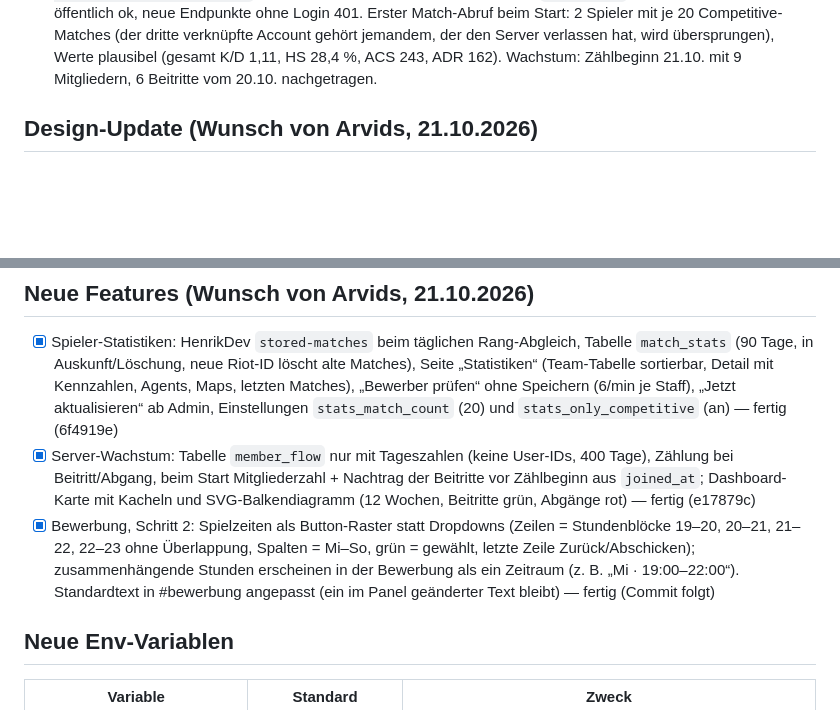
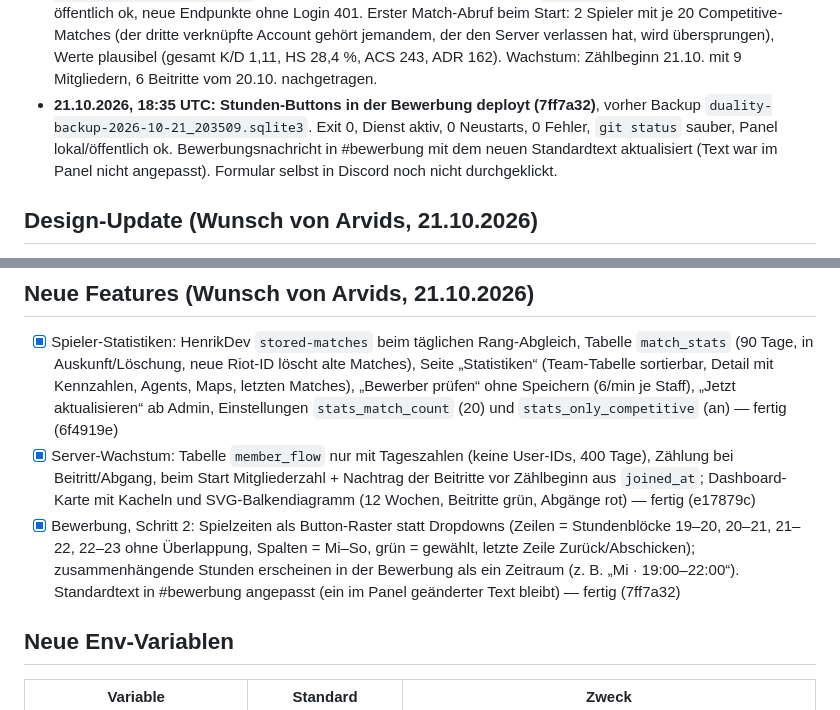
Before and after one commit to ArvidsGertners/duality-bot, a Markdown page: PROGRESS.md, 2 parts joined by grey strips. GitHub-like rendering; blank space fills up the shorter version.

Commit message:
Fortschritt: Stunden-Buttons in der Bewerbung auf dem VPS

```diff
--- a/PROGRESS.md
+++ b/PROGRESS.md
@@ -153,6 +153,7 @@ Status: `offen` · `in Arbeit` · `fertig (<Commit>)`
 - **21.10.2026, 16:02 UTC: Design nach Variant-Entwurf deployt (46e9a8a)**, vorher Backup `duality-backup-2026-10-21_180201.sqlite3`. Exit 0, Dienst aktiv, 0 Neustarts, 0 Fehler, `git status` sauber, Panel lokal/öffentlich ok, neuer Stil (Theme-Knopf, dunkle Seitenleiste, Überzeilen) wird ausgeliefert, gzip aktiv.
 - **21.10.2026, 16:07 UTC: Duality-Logo deployt (b169451)**, vorher Backup `duality-backup-2026-10-21_180709.sqlite3`. Exit 0, Dienst aktiv, 0 Neustarts, 0 Fehler, `git status` sauber, Panel lokal/öffentlich ok, Logo auf Anmeldeseite und im Panel, Favicon wird als `image/svg+xml` ausgeliefert.
 - **21.10.2026, 16:38 UTC: Statistiken + Server-Wachstum deployt (e17879c)**, vorher Backup `duality-backup-2026-10-21_183845.sqlite3`. Exit 0, Dienst aktiv, 0 Neustarts, 0 Fehler, `git status` sauber, Panel lokal/öffentlich ok, neue Endpunkte ohne Login 401. Erster Match-Abruf beim Start: 2 Spieler mit je 20 Competitive-Matches (der dritte verknüpfte Account gehört jemandem, der den Server verlassen hat, wird übersprungen), Werte plausibel (gesamt K/D 1,11, HS 28,4 %, ACS 243, ADR 162). Wachstum: Zählbeginn 21.10. mit 9 Mitgliedern, 6 Beitritte vom 20.10. nachgetragen.
+- **21.10.2026, 18:35 UTC: Stunden-Buttons in der Bewerbung deployt (7ff7a32)**, vorher Backup `duality-backup-2026-10-21_203509.sqlite3`. Exit 0, Dienst aktiv, 0 Neustarts, 0 Fehler, `git status` sauber, Panel lokal/öffentlich ok. Bewerbungsnachricht in #bewerbung mit dem neuen Standardtext aktualisiert (Text war im Panel nicht angepasst). Formular selbst in Discord noch nicht durchgeklickt.
 
 ## Design-Update (Wunsch von Arvids, 21.10.2026)
 - [x] Panel in den Farben der Palette (`palette.ase`: `#eb1b29`, Schwarz, Weiß), Themes `duality-dark`/`duality-light`, Umschalter System/Hell/Dunkel in der Seitenleiste (Wahl nur im Browser gespeichert, `panel_static/theme.js`) — fertig (c827c7f)
@@ -166,7 +167,7 @@ Status: `offen` · `in Arbeit` · `fertig (<Commit>)`
 ## Neue Features (Wunsch von Arvids, 21.10.2026)
 - [x] Spieler-Statistiken: HenrikDev `stored-matches` beim täglichen Rang-Abgleich, Tabelle `match_stats` (90 Tage, in Auskunft/Löschung, neue Riot-ID löscht alte Matches), Seite „Statistiken“ (Team-Tabelle sortierbar, Detail mit Kennzahlen, Agents, Maps, letzten Matches), „Bewerber prüfen“ ohne Speichern (6/min je Staff), „Jetzt aktualisieren“ ab Admin, Einstellungen `stats_match_count` (20) und `stats_only_competitive` (an) — fertig (6f4919e)
 - [x] Server-Wachstum: Tabelle `member_flow` nur mit Tageszahlen (keine User-IDs, 400 Tage), Zählung bei Beitritt/Abgang, beim Start Mitgliederzahl + Nachtrag der Beitritte vor Zählbeginn aus `joined_at`; Dashboard-Karte mit Kacheln und SVG-Balkendiagramm (12 Wochen, Beitritte grün, Abgänge rot) — fertig (e17879c)
-- [x] Bewerbung, Schritt 2: Spielzeiten als Button-Raster statt Dropdowns (Zeilen = Stundenblöcke 19–20, 20–21, 21–22, 22–23 ohne Überlappung, Spalten = Mi–So, grün = gewählt, letzte Zeile Zurück/Abschicken); zusammenhängende Stunden erscheinen in der Bewerbung als ein Zeitraum (z. B. „Mi · 19:00–22:00“). Standardtext in #bewerbung angepasst (ein im Panel geänderter Text bleibt) — fertig (Commit folgt)
+- [x] Bewerbung, Schritt 2: Spielzeiten als Button-Raster statt Dropdowns (Zeilen = Stundenblöcke 19–20, 20–21, 21–22, 22–23 ohne Überlappung, Spalten = Mi–So, grün = gewählt, letzte Zeile Zurück/Abschicken); zusammenhängende Stunden erscheinen in der Bewerbung als ein Zeitraum (z. B. „Mi · 19:00–22:00“). Standardtext in #bewerbung angepasst (ein im Panel geänderter Text bleibt) — fertig (7ff7a32)
 
 ## Neue Env-Variablen
 | Variable | Standard | Zweck |
```
